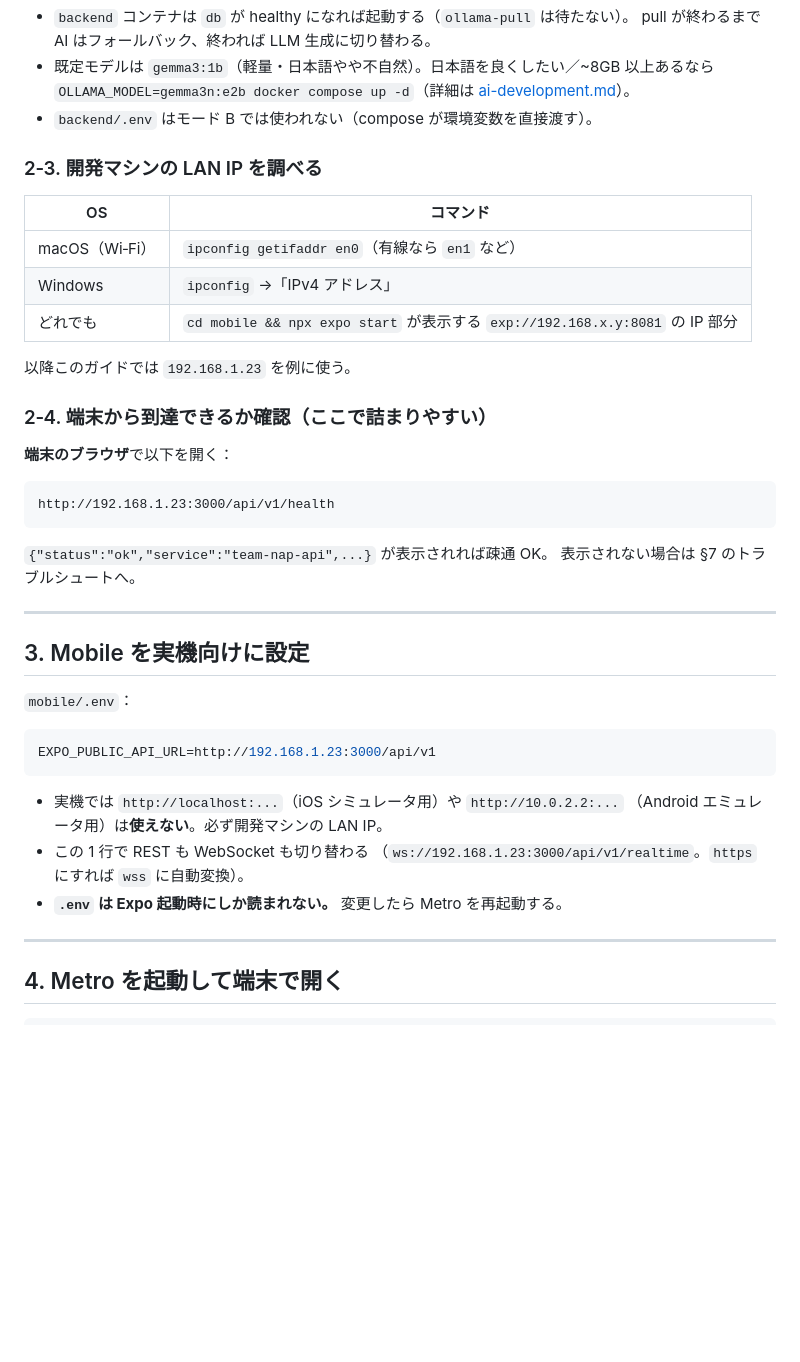
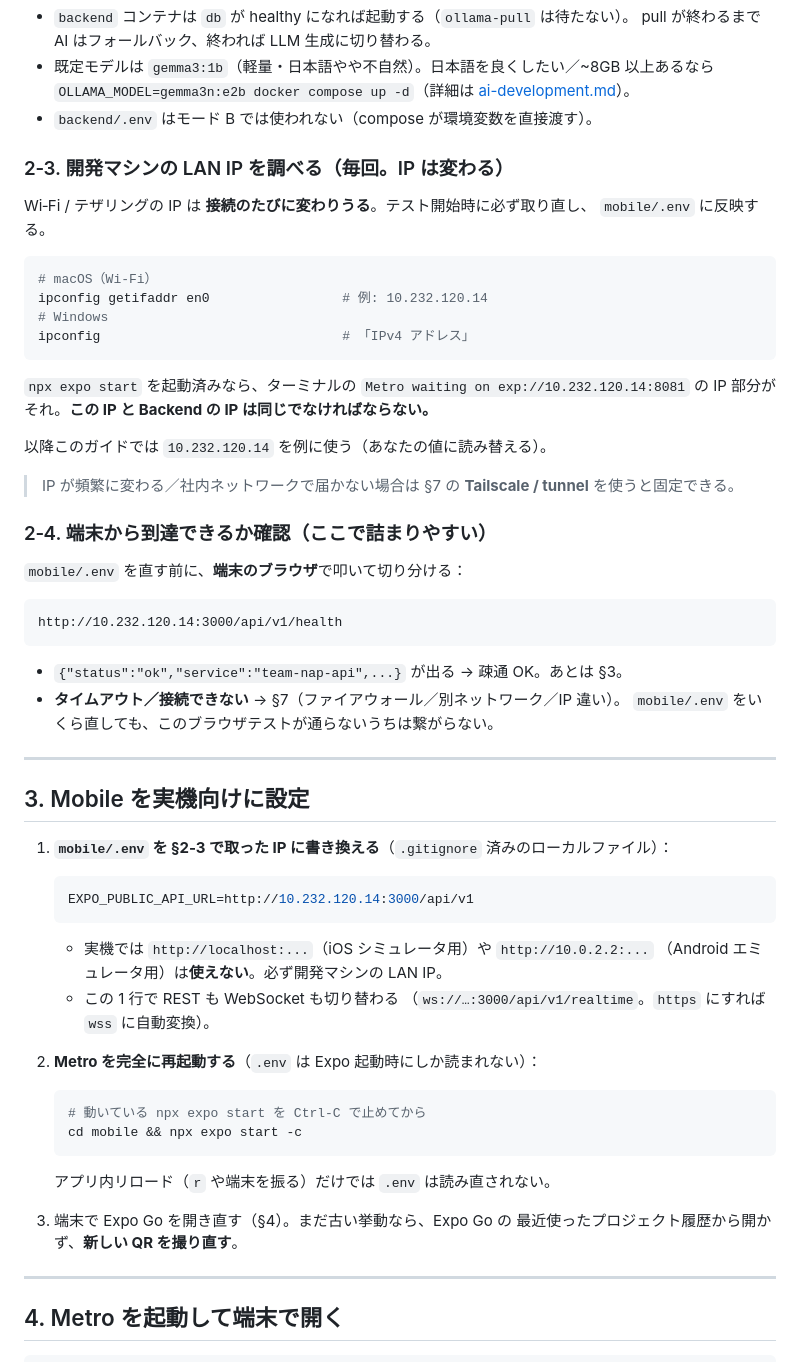
Before and after one commit to YAMI-SOTE/team-nap-app, a Markdown page: docs/device-testing.md, the part around one of its changes. Rendered like a GitHub page; blank space fills up the shorter version.

````diff
--- a/docs/device-testing.md
+++ b/docs/device-testing.md
@@ -112,42 +134,65 @@ docker compose exec backend npm run db:seed
   [ai-development.md](./ai-development.md)）。
 - `backend/.env` はモード B では使われない（compose が環境変数を直接渡す）。
 
-### 2‑3. 開発マシンの LAN IP を調べる
+### 2‑3. 開発マシンの LAN IP を調べる（毎回。IP は変わる）
 
-| OS | コマンド |
-| --- | --- |
-| macOS（Wi‑Fi） | `ipconfig getifaddr en0`（有線なら `en1` など） |
-| Windows | `ipconfig` →「IPv4 アドレス」 |
-| どれでも | `cd mobile && npx expo start` が表示する `exp://192.168.x.y:8081` の IP 部分 |
+Wi‑Fi / テザリングの IP は **接続のたびに変わりうる**。テスト開始時に必ず取り直し、
+`mobile/.env` に反映する。
 
-以降このガイドでは `192.168.1.23` を例に使う。
+```bash
+# macOS（Wi‑Fi）
+ipconfig getifaddr en0                 # 例: 10.232.120.14
+# Windows
+ipconfig                               # 「IPv4 アドレス」
+```
+
+`npx expo start` を起動済みなら、ターミナルの
+`Metro waiting on exp://10.232.120.14:8081` の IP 部分がそれ。**この IP と
+Backend の IP は同じでなければならない。**
+
+以降このガイドでは `10.232.120.14` を例に使う（あなたの値に読み替える）。
+
+> IP が頻繁に変わる／社内ネットワークで届かない場合は §7 の
+> **Tailscale / tunnel** を使うと固定できる。
 
 ### 2‑4. 端末から到達できるか確認（ここで詰まりやすい）
 
-**端末のブラウザ**で以下を開く：
+`mobile/.env` を直す前に、**端末のブラウザ**で叩いて切り分ける：
 
 ```text
-http://192.168.1.23:3000/api/v1/health
+http://10.232.120.14:3000/api/v1/health
 ```
 
-`{"status":"ok","service":"team-nap-api",...}` が表示されれば疎通 OK。
-表示されない場合は §7 のトラブルシュートへ。
+- `{"status":"ok","service":"team-nap-api",...}` が出る → 疎通 OK。あとは §3。
+- **タイムアウト／接続できない** → §7（ファイアウォール／別ネットワーク／IP 違い）。
+  `mobile/.env` をいくら直しても、このブラウザテストが通らないうちは繋がらない。
 
 ---
 
 ## 3. Mobile を実機向けに設定
 
-`mobile/.env`：
+1. **`mobile/.env` を §2‑3 で取った IP に書き換える**（`.gitignore` 済みのローカルファイル）：
 
-```env
-EXPO_PUBLIC_API_URL=http://192.168.1.23:3000/api/v1
-```
+   ```env
+   EXPO_PUBLIC_API_URL=http://10.232.120.14:3000/api/v1
+   ```
 
-- 実機では `http://localhost:...`（iOS シミュレータ用）や `http://10.0.2.2:...`
-  （Android エミュレータ用）は**使えない**。必ず開発マシンの LAN IP。
-- この 1 行で REST も WebSocket も切り替わる
-  （`ws://192.168.1.23:3000/api/v1/realtime`。`https` にすれば `wss` に自動変換）。
-- **`.env` は Expo 起動時にしか読まれない。** 変更したら Metro を再起動する。
+   - 実機では `http://localhost:...`（iOS シミュレータ用）や `http://10.0.2.2:...`
+     （Android エミュレータ用）は**使えない**。必ず開発マシンの LAN IP。
+   - この 1 行で REST も WebSocket も切り替わる
+     （`ws://…:3000/api/v1/realtime`。`https` にすれば `wss` に自動変換）。
+
+2. **Metro を完全に再起動する**（`.env` は Expo 起動時にしか読まれない）：
+
+   ```bash
+   # 動いている npx expo start を Ctrl-C で止めてから
+   cd mobile && npx expo start -c
+   ```
+
+   アプリ内リロード（`r` や端末を振る）だけでは `.env` は読み直されない。
+
+3. 端末で Expo Go を開き直す（§4）。まだ古い挙動なら、Expo Go の
+   最近使ったプロジェクト履歴から開かず、**新しい QR を撮り直す**。
 
 ---
 
````
Also changed, not shown: other parts of docs/device-testing.md (+31 -7 lines).
